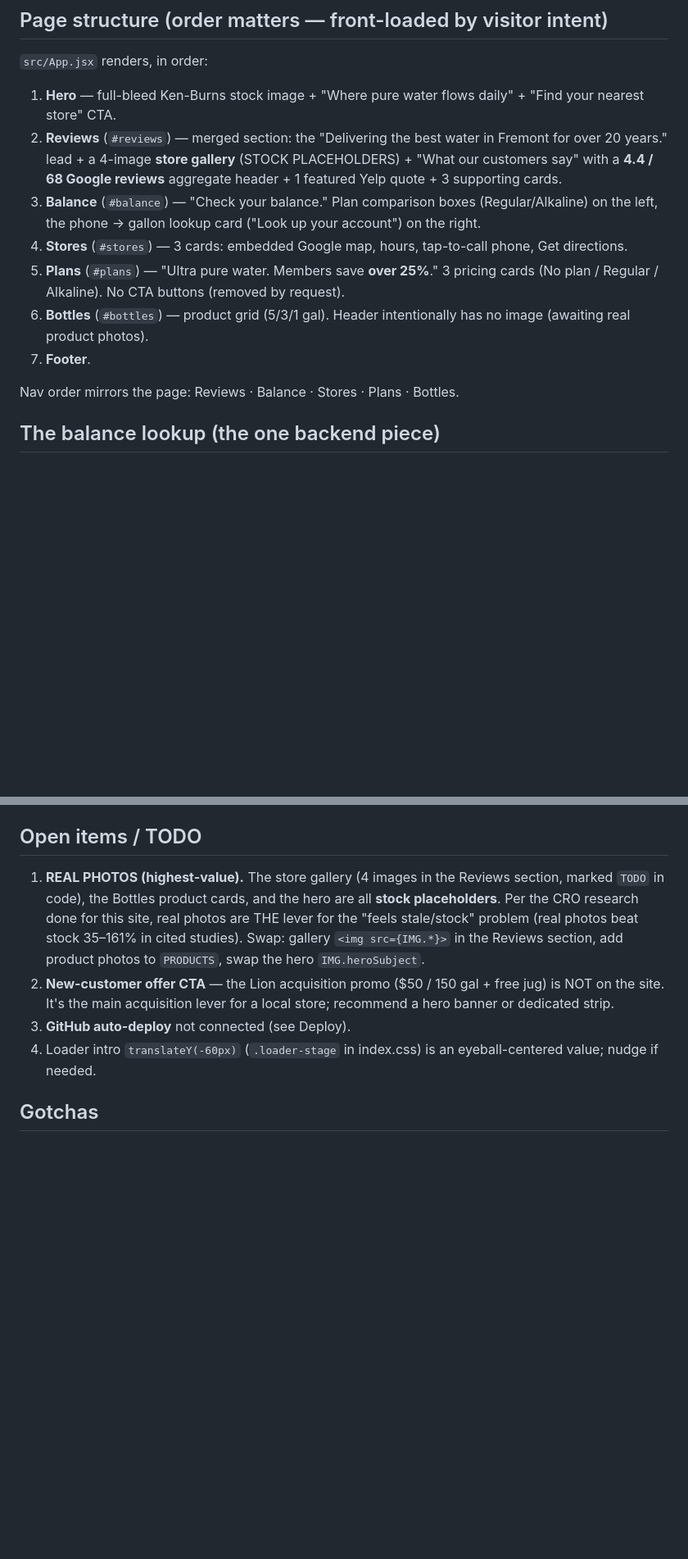
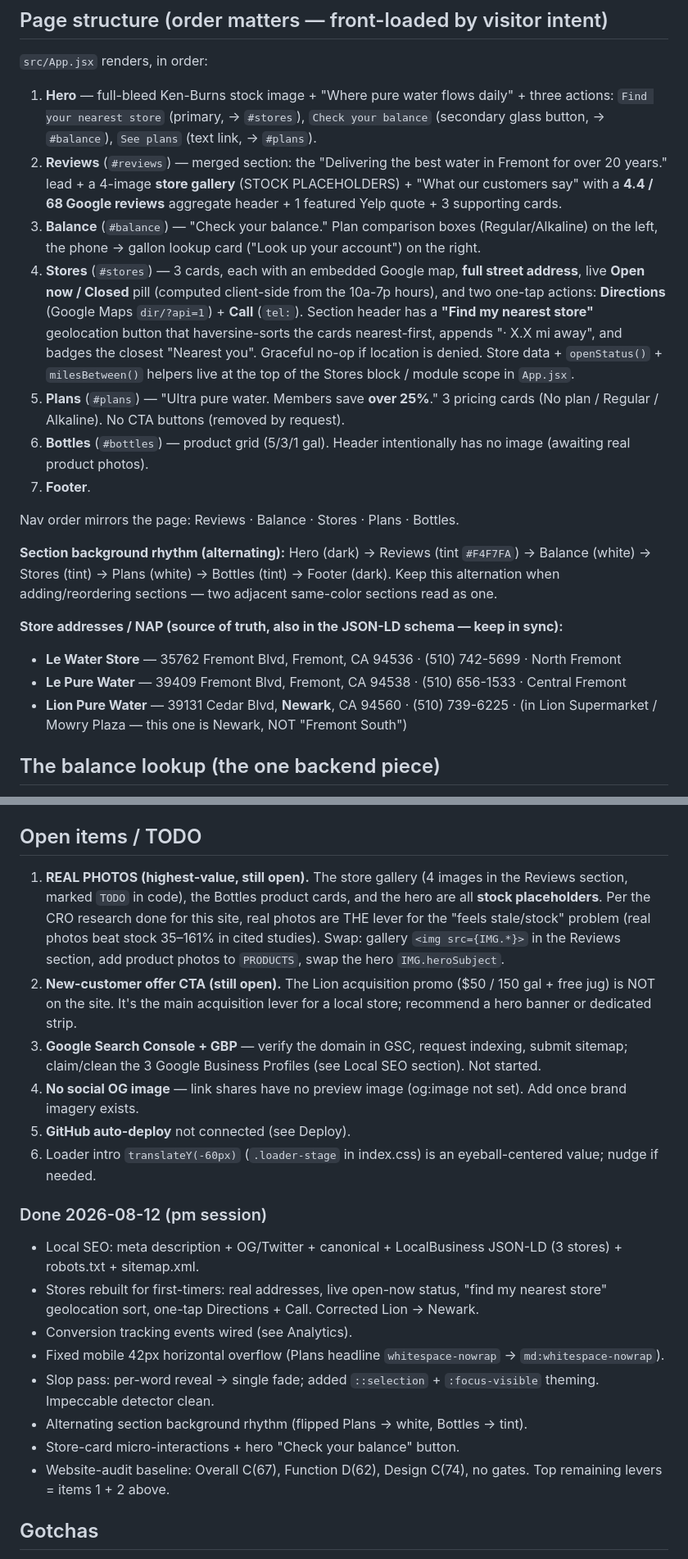
Before and after one commit to ivince918/le-water, a Markdown page: HANDOFF.md, 2 parts joined by grey strips. Shown at 82% size. Drawn GitHub-style; blank space fills up the shorter version.

Commit message:
docs: update handoff for SEO, store finder, tracking, hero balance CTA

```diff
--- a/HANDOFF.md
+++ b/HANDOFF.md
@@ -23,15 +23,22 @@ against the live POS database.
 ## Page structure (order matters — front-loaded by visitor intent)
 
 `src/App.jsx` renders, in order:
-1. **Hero** — full-bleed Ken-Burns stock image + "Where pure water flows daily" + "Find your nearest store" CTA.
+1. **Hero** — full-bleed Ken-Burns stock image + "Where pure water flows daily" + three actions: `Find your nearest store` (primary, → `#stores`), `Check your balance` (secondary glass button, → `#balance`), `See plans` (text link, → `#plans`).
 2. **Reviews** (`#reviews`) — merged section: the "Delivering the best water in Fremont for over 20 years." lead + a 4-image **store gallery** (STOCK PLACEHOLDERS) + "What our customers say" with a **4.4 / 68 Google reviews** aggregate header + 1 featured Yelp quote + 3 supporting cards.
 3. **Balance** (`#balance`) — "Check your balance." Plan comparison boxes (Regular/Alkaline) on the left, the phone → gallon lookup card ("Look up your account") on the right.
-4. **Stores** (`#stores`) — 3 cards: embedded Google map, hours, tap-to-call phone, Get directions.
+4. **Stores** (`#stores`) — 3 cards, each with an embedded Google map, **full street address**, live **Open now / Closed** pill (computed client-side from the 10a-7p hours), and two one-tap actions: **Directions** (Google Maps `dir/?api=1`) + **Call** (`tel:`). Section header has a **"Find my nearest store"** geolocation button that haversine-sorts the cards nearest-first, appends "· X.X mi away", and badges the closest "Nearest you". Graceful no-op if location is denied. Store data + `openStatus()` + `milesBetween()` helpers live at the top of the Stores block / module scope in `App.jsx`.
 5. **Plans** (`#plans`) — "Ultra pure water. Members save **over 25%**." 3 pricing cards (No plan / Regular / Alkaline). No CTA buttons (removed by request).
 6. **Bottles** (`#bottles`) — product grid (5/3/1 gal). Header intentionally has no image (awaiting real product photos).
 7. **Footer**.
 
 Nav order mirrors the page: Reviews · Balance · Stores · Plans · Bottles.
+
+**Section background rhythm (alternating):** Hero (dark) → Reviews (tint `#F4F7FA`) → Balance (white) → Stores (tint) → Plans (white) → Bottles (tint) → Footer (dark). Keep this alternation when adding/reordering sections — two adjacent same-color sections read as one.
+
+**Store addresses / NAP (source of truth, also in the JSON-LD schema — keep in sync):**
+- **Le Water Store** — 35762 Fremont Blvd, Fremont, CA 94536 · (510) 742-5699 · North Fremont
+- **Le Pure Water** — 39409 Fremont Blvd, Fremont, CA 94538 · (510) 656-1533 · Central Fremont
+- **Lion Pure Water** — 39131 Cedar Blvd, **Newark**, CA 94560 · (510) 739-6225 · (in Lion Supermarket / Mowry Plaza — this one is Newark, NOT "Fremont South")
 
 ## The balance lookup (the one backend piece)
 
@@ -84,9 +109,21 @@ Palette: ink `#0A1220`, blue `#1E588A`, cyan accent `#5BC8E6`. Plan color-coding
 ## Open items / TODO
 
-1. **REAL PHOTOS (highest-value).** The store gallery (4 images in the Reviews section, marked `TODO` in code), the Bottles product cards, and the hero are all **stock placeholders**. Per the CRO research done for this site, real photos are THE lever for the "feels stale/stock" problem (real photos beat stock 35–161% in cited studies). Swap: gallery `<img src={IMG.*}>` in the Reviews section, add product photos to `PRODUCTS`, swap the hero `IMG.heroSubject`.
-2. **New-customer offer CTA** — the Lion acquisition promo ($50 / 150 gal + free jug) is NOT on the site. It's the main acquisition lever for a local store; recommend a hero banner or dedicated strip.
-3. **GitHub auto-deploy** not connected (see Deploy).
-4. Loader intro `translateY(-60px)` (`.loader-stage` in index.css) is an eyeball-centered value; nudge if needed.
+1. **REAL PHOTOS (highest-value, still open).** The store gallery (4 images in the Reviews section, marked `TODO` in code), the Bottles product cards, and the hero are all **stock placeholders**. Per the CRO research done for this site, real photos are THE lever for the "feels stale/stock" problem (real photos beat stock 35–161% in cited studies). Swap: gallery `<img src={IMG.*}>` in the Reviews section, add product photos to `PRODUCTS`, swap the hero `IMG.heroSubject`.
+2. **New-customer offer CTA (still open).** The Lion acquisition promo ($50 / 150 gal + free jug) is NOT on the site. It's the main acquisition lever for a local store; recommend a hero banner or dedicated strip.
+3. **Google Search Console + GBP** — verify the domain in GSC, request indexing, submit sitemap; claim/clean the 3 Google Business Profiles (see Local SEO section). Not started.
+4. **No social OG image** — link shares have no preview image (og:image not set). Add once brand imagery exists.
+5. **GitHub auto-deploy** not connected (see Deploy).
+6. Loader intro `translateY(-60px)` (`.loader-stage` in index.css) is an eyeball-centered value; nudge if needed.
+
+### Done 2026-08-12 (pm session)
+- Local SEO: meta description + OG/Twitter + canonical + LocalBusiness JSON-LD (3 stores) + robots.txt + sitemap.xml.
+- Stores rebuilt for first-timers: real addresses, live open-now status, "find my nearest store" geolocation sort, one-tap Directions + Call. Corrected Lion → Newark.
+- Conversion tracking events wired (see Analytics).
+- Fixed mobile 42px horizontal overflow (Plans headline `whitespace-nowrap` → `md:whitespace-nowrap`).
+- Slop pass: per-word reveal → single fade; added `::selection` + `:focus-visible` theming. Impeccable detector clean.
+- Alternating section background rhythm (flipped Plans → white, Bottles → tint).
+- Store-card micro-interactions + hero "Check your balance" button.
+- Website-audit baseline: Overall C(67), Function D(62), Design C(74), no gates. Top remaining levers = items 1 + 2 above.
 
 ## Gotchas
 
```
Also changed, not shown: other parts of HANDOFF.md (+21 -3 lines).
